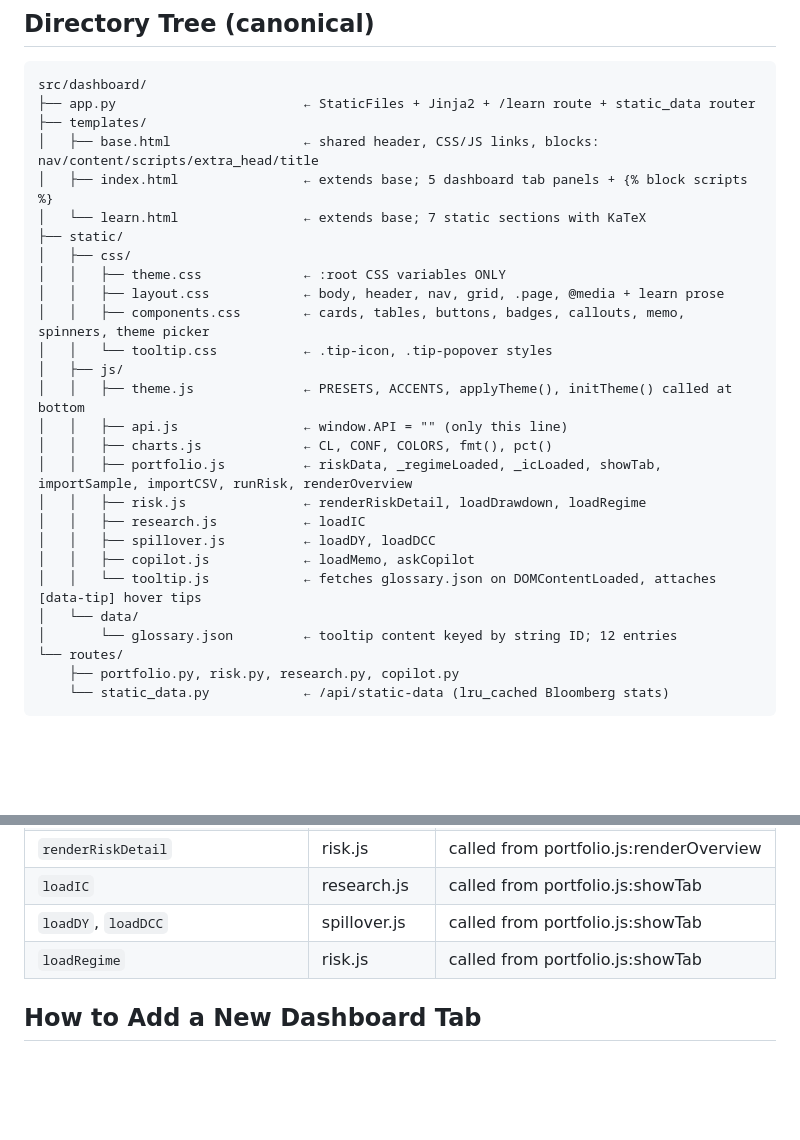
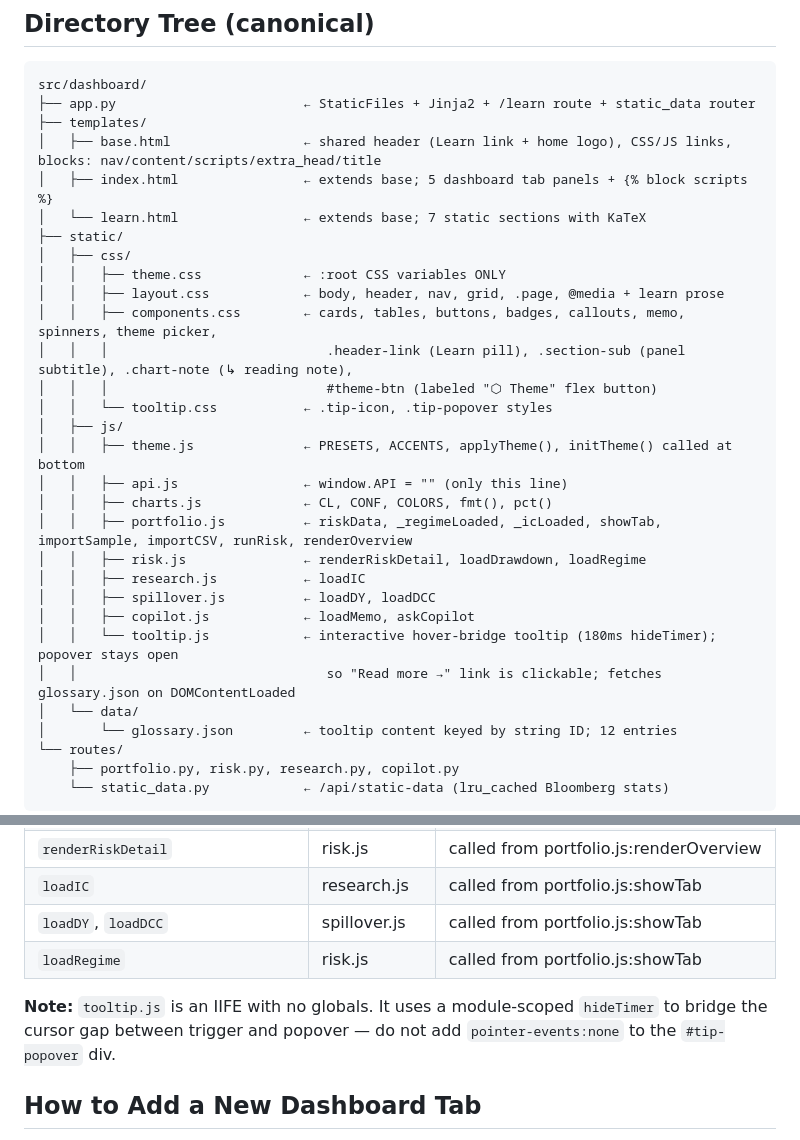
Before and after one commit to ConfusedNeuron/Drishti, a Markdown page: docs/frontend/code.md, 2 parts joined by grey strips. GitHub-like rendering; blank space fills up the shorter version.

Commit message:
docs(frontend): update code guide for tooltip/theme/learn/explainer changes
- tooltip.js: note interactive hover-bridge (no pointer-events:none)
- components.css: document .header-link, .section-sub, .chart-note, #theme-btn
- base.html: note Learn link and home logo in shared header
- Bump Updated date to 2026-06-09

Co-Authored-By: Claude Sonnet 4.6 <noreply@anthropic.com>

```diff
--- a/docs/frontend/code.md
+++ b/docs/frontend/code.md
@@ -8,14 +8,16 @@ Claude reads this file before any frontend work. Updated: 2026-06-04.
 src/dashboard/
 ├── app.py                        ← StaticFiles + Jinja2 + /learn route + static_data router
 ├── templates/
-│   ├── base.html                 ← shared header, CSS/JS links, blocks: nav/content/scripts/extra_head/title
+│   ├── base.html                 ← shared header (Learn link + home logo), CSS/JS links, blocks: nav/content/scripts/extra_head/title
 │   ├── index.html                ← extends base; 5 dashboard tab panels + {% block scripts %}
 │   └── learn.html                ← extends base; 7 static sections with KaTeX
 ├── static/
 │   ├── css/
 │   │   ├── theme.css             ← :root CSS variables ONLY
 │   │   ├── layout.css            ← body, header, nav, grid, .page, @media + learn prose
-│   │   ├── components.css        ← cards, tables, buttons, badges, callouts, memo, spinners, theme picker
+│   │   ├── components.css        ← cards, tables, buttons, badges, callouts, memo, spinners, theme picker,
+│   │   │                            .header-link (Learn pill), .section-sub (panel subtitle), .chart-note (↳ reading note),
+│   │   │                            #theme-btn (labeled "⬡ Theme" flex button)
 │   │   └── tooltip.css           ← .tip-icon, .tip-popover styles
 │   ├── js/
 │   │   ├── theme.js              ← PRESETS, ACCENTS, applyTheme(), initTheme() called at bottom
@@ -26,7 +28,8 @@ src/dashboard/
 │   │   ├── research.js           ← loadIC
 │   │   ├── spillover.js          ← loadDY, loadDCC
 │   │   ├── copilot.js            ← loadMemo, askCopilot
-│   │   └── tooltip.js            ← fetches glossary.json on DOMContentLoaded, attaches [data-tip] hover tips
+│   │   └── tooltip.js            ← interactive hover-bridge tooltip (180ms hideTimer); popover stays open
+│   │                                so "Read more →" link is clickable; fetches glossary.json on DOMContentLoaded
 │   └── data/
 │       └── glossary.json         ← tooltip content keyed by string ID; 12 entries
 └── routes/
@@ -59,6 +62,8 @@ src/dashboard/
 | `loadIC` | research.js | called from portfolio.js:showTab |
 | `loadDY`, `loadDCC` | spillover.js | called from portfolio.js:showTab |
 | `loadRegime` | risk.js | called from portfolio.js:showTab |
+
+**Note:** `tooltip.js` is an IIFE with no globals. It uses a module-scoped `hideTimer` to bridge the cursor gap between trigger and popover — do not add `pointer-events:none` to the `#tip-popover` div.
 
 ## How to Add a New Dashboard Tab
 
```
Also changed, not shown: other parts of docs/frontend/code.md (+1 -1 lines).
